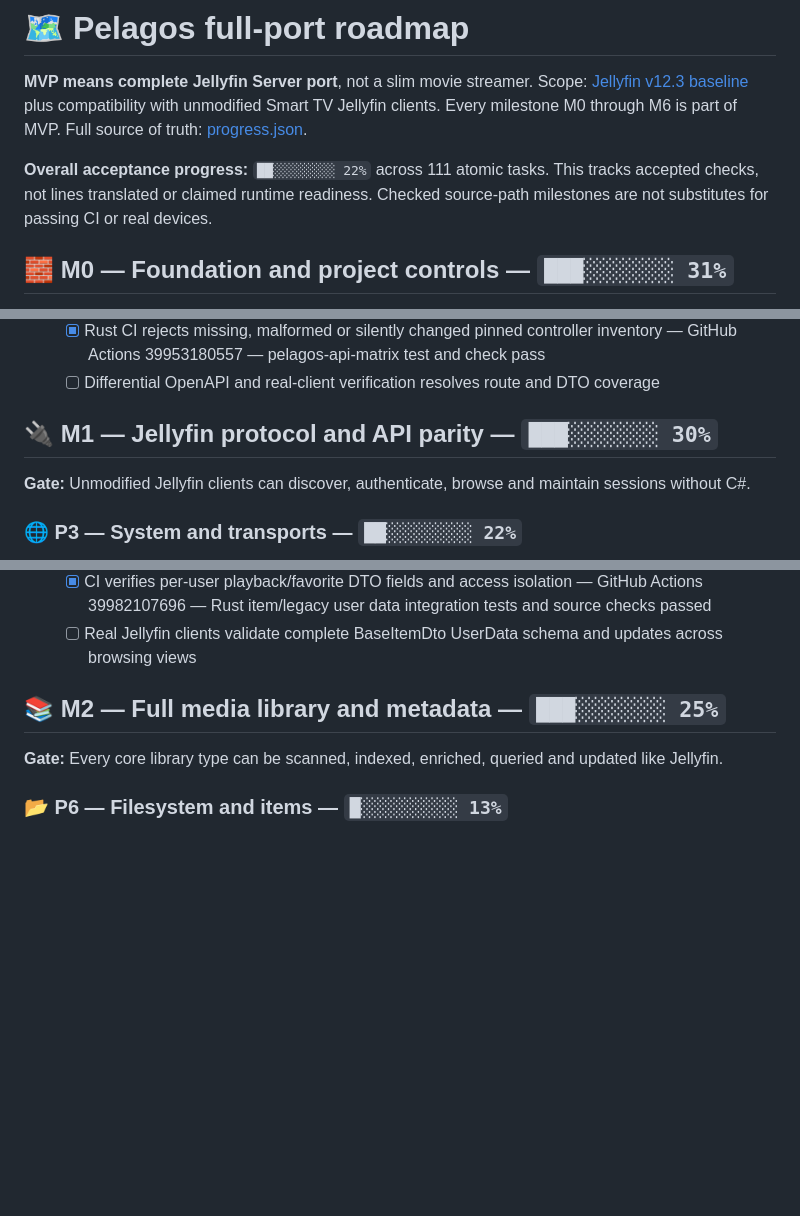
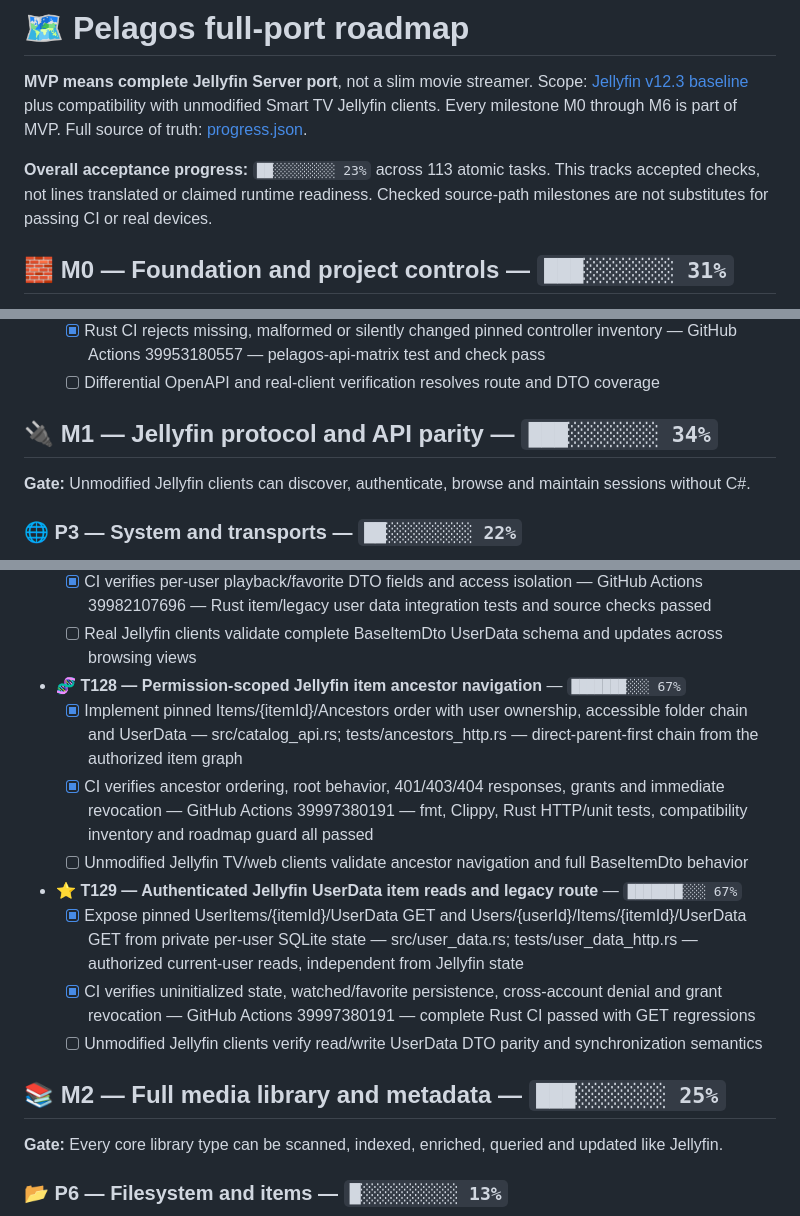
Before and after one commit to sguzman/pelagos, a Markdown page: docs/ROADMAP.md, 3 parts joined by grey strips. GitHub-like rendering; blank space fills up the shorter version.

Commit message:
docs: regenerate evidence-gated Pelagos roadmap

```diff
--- a/docs/ROADMAP.md
+++ b/docs/ROADMAP.md
@@ -2,7 +2,7 @@
 
 **MVP means complete Jellyfin Server port**, not a slim movie streamer. Scope: [Jellyfin v12.3 baseline](SOURCE_BASELINE.md) plus compatibility with unmodified Smart TV Jellyfin clients. Every milestone M0 through M6 is part of MVP. Full source of truth: [progress.json](progress.json).
 
-**Overall acceptance progress:** `██░░░░░░░░ 22%` across 111 atomic tasks. This tracks accepted checks, not lines translated or claimed runtime readiness. Checked source-path milestones are not substitutes for passing CI or real devices.
+**Overall acceptance progress:** `██░░░░░░░░ 23%` across 113 atomic tasks. This tracks accepted checks, not lines translated or claimed runtime readiness. Checked source-path milestones are not substitutes for passing CI or real devices.
 
 ## 🧱 M0 — Foundation and project controls — `███░░░░░░░ 31%`
 
@@ -81,7 +81,7 @@
   - [x] Rust CI rejects missing, malformed or silently changed pinned controller inventory — GitHub Actions 39953180557 — pelagos-api-matrix test and check pass
   - [ ] Differential OpenAPI and real-client verification resolves route and DTO coverage
 
-## 🔌 M1 — Jellyfin protocol and API parity — `███░░░░░░░ 30%`
+## 🔌 M1 — Jellyfin protocol and API parity — `███░░░░░░░ 34%`
 
 **Gate:** Unmodified Jellyfin clients can discover, authenticate, browse and maintain sessions without C#.
 
@@ -181,6 +181,14 @@
   - [x] Include per-account UserData in /Items and item detail with paginated SQLite batching and legacy /Users/{userId}/Items/{id} — src/catalog_api.rs; src/user_data.rs — one read connection per paginated response, permission gating and legacy ownership check
   - [x] CI verifies per-user playback/favorite DTO fields and access isolation — GitHub Actions 39982107696 — Rust item/legacy user data integration tests and source checks passed
   - [ ] Real Jellyfin clients validate complete BaseItemDto UserData schema and updates across browsing views
+- 🧬 **T128 — Permission-scoped Jellyfin item ancestor navigation** — `███████░░░ 67%`
+  - [x] Implement pinned Items/{itemId}/Ancestors order with user ownership, accessible folder chain and UserData — src/catalog_api.rs; tests/ancestors_http.rs — direct-parent-first chain from the authorized item graph
+  - [x] CI verifies ancestor ordering, root behavior, 401/403/404 responses, grants and immediate revocation — GitHub Actions 39997380191 — fmt, Clippy, Rust HTTP/unit tests, compatibility inventory and roadmap guard all passed
+  - [ ] Unmodified Jellyfin TV/web clients validate ancestor navigation and full BaseItemDto behavior
+- ⭐ **T129 — Authenticated Jellyfin UserData item reads and legacy route** — `███████░░░ 67%`
+  - [x] Expose pinned UserItems/{itemId}/UserData GET and Users/{userId}/Items/{itemId}/UserData GET from private per-user SQLite state — src/user_data.rs; tests/user_data_http.rs — authorized current-user reads, independent from Jellyfin state
+  - [x] CI verifies uninitialized state, watched/favorite persistence, cross-account denial and grant revocation — GitHub Actions 39997380191 — complete Rust CI passed with GET regressions
+  - [ ] Unmodified Jellyfin clients verify read/write UserData DTO parity and synchronization semantics
 
 ## 📚 M2 — Full media library and metadata — `███░░░░░░░ 25%`
 
```
Also changed, not shown: other parts of docs/ROADMAP.md (+1 -1 lines).
